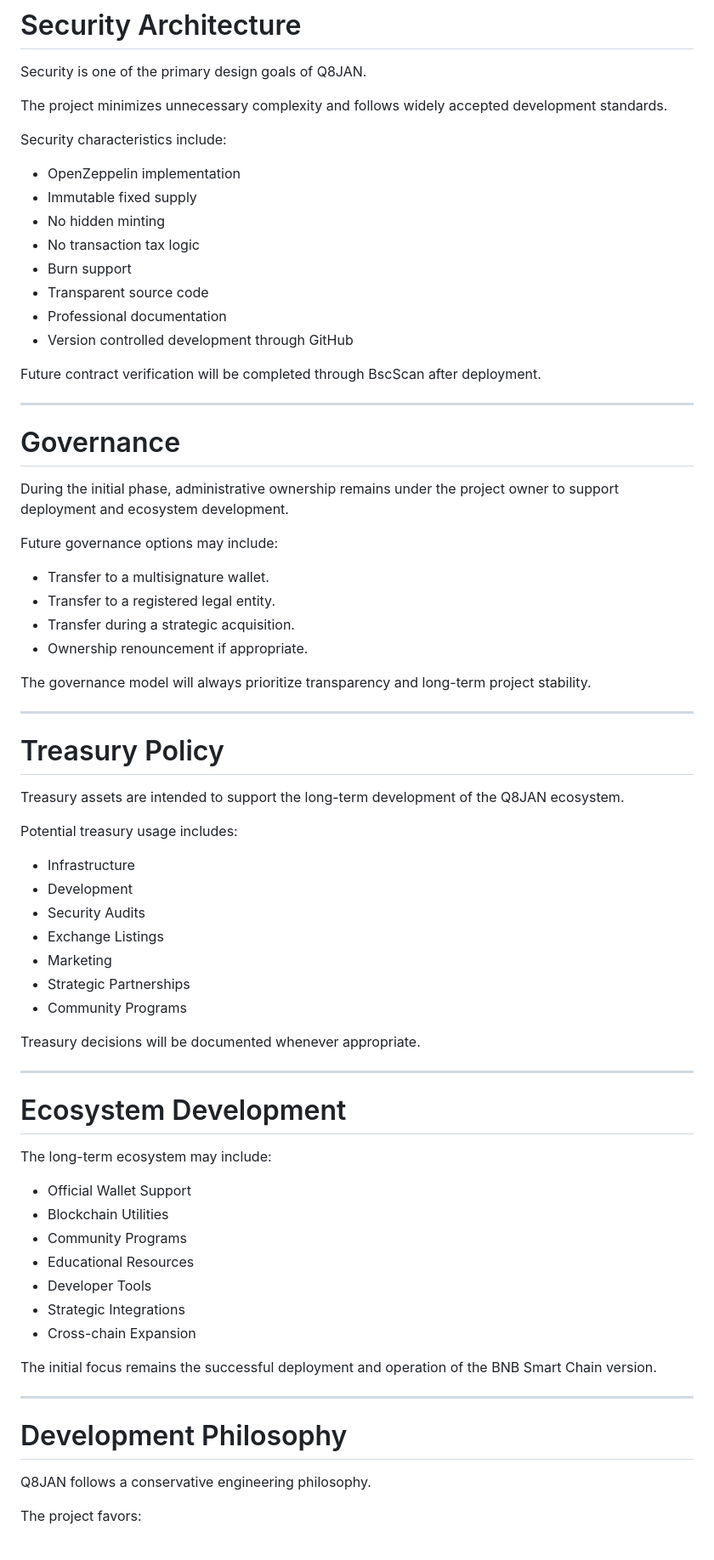
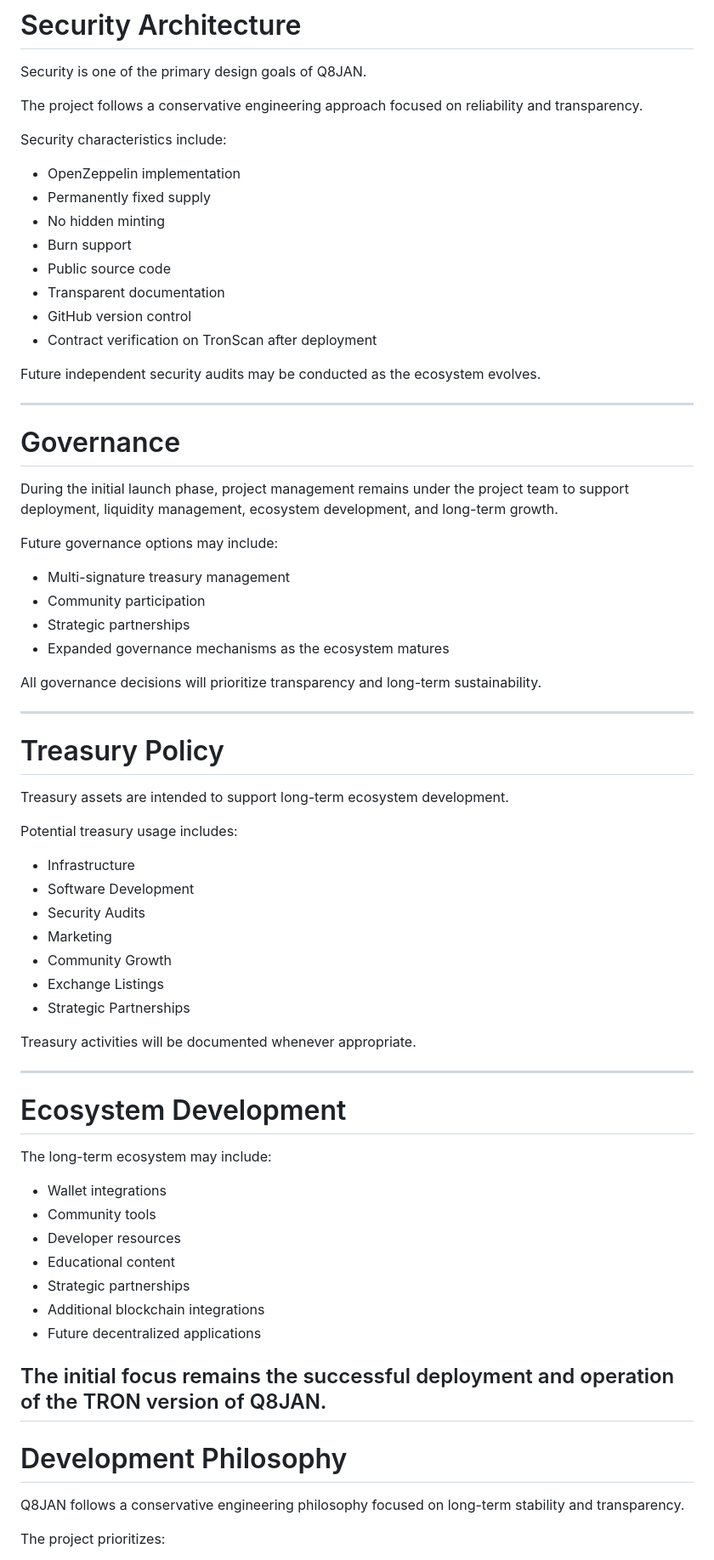
Before and after one commit to JARRAHNOUR/Q8JAN, a Markdown page: LITEPAPER.md, the part around one of its changes. Shown at 85% size. Drawn GitHub-style.

```diff
--- a/LITEPAPER.md
+++ b/LITEPAPER.md
@@ -137,53 +132,53 @@ All available tokens are minted only once during deployment.
 
 Security is one of the primary design goals of Q8JAN.
 
-The project minimizes unnecessary complexity and follows widely accepted development standards.
+The project follows a conservative engineering approach focused on reliability and transparency.
 
 Security characteristics include:
 
 - OpenZeppelin implementation
-- Immutable fixed supply
+- Permanently fixed supply
 - No hidden minting
-- No transaction tax logic
 - Burn support
-- Transparent source code
-- Professional documentation
-- Version controlled development through GitHub
+- Public source code
+- Transparent documentation
+- GitHub version control
+- Contract verification on TronScan after deployment
 
-Future contract verification will be completed through BscScan after deployment.
+Future independent security audits may be conducted as the ecosystem evolves.
 
 ---
 
 # Governance
 
-During the initial phase, administrative ownership remains under the project owner to support deployment and ecosystem development.
+During the initial launch phase, project management remains under the project team to support deployment, liquidity management, ecosystem development, and long-term growth.
 
 Future governance options may include:
 
-- Transfer to a multisignature wallet.
-- Transfer to a registered legal entity.
-- Transfer during a strategic acquisition.
-- Ownership renouncement if appropriate.
+- Multi-signature treasury management
+- Community participation
+- Strategic partnerships
+- Expanded governance mechanisms as the ecosystem matures
 
-The governance model will always prioritize transparency and long-term project stability.
+All governance decisions will prioritize transparency and long-term sustainability.
 
 ---
 
 # Treasury Policy
 
-Treasury assets are intended to support the long-term development of the Q8JAN ecosystem.
+Treasury assets are intended to support long-term ecosystem development.
 
 Potential treasury usage includes:
 
 - Infrastructure
-- Development
+- Software Development
 - Security Audits
+- Marketing
+- Community Growth
 - Exchange Listings
-- Marketing
 - Strategic Partnerships
-- Community Programs
 
-Treasury decisions will be documented whenever appropriate.
+Treasury activities will be documented whenever appropriate.
 
 ---
 
@@ -191,21 +186,20 @@ Treasury decisions will be documented whenever appropriate.
 
 The long-term ecosystem may include:
 
-- Official Wallet Support
-- Blockchain Utilities
-- Community Programs
-- Educational Resources
-- Developer Tools
-- Strategic Integrations
-- Cross-chain Expansion
+- Wallet integrations
+- Community tools
+- Developer resources
+- Educational content
+- Strategic partnerships
+- Additional blockchain integrations
+- Future decentralized applications
 
-The initial focus remains the successful deployment and operation of the BNB Smart Chain version.
-
+The initial focus remains the successful deployment and operation of the TRON version of Q8JAN.
 ---
 
 # Development Philosophy
 
-Q8JAN follows a conservative engineering philosophy.
+Q8JAN follows a conservative engineering philosophy focused on long-term stability and transparency.
 
-The project favors:
+The project prioritizes:
 
```
Also changed, not shown: other parts of LITEPAPER.md (+99 -85 lines).
